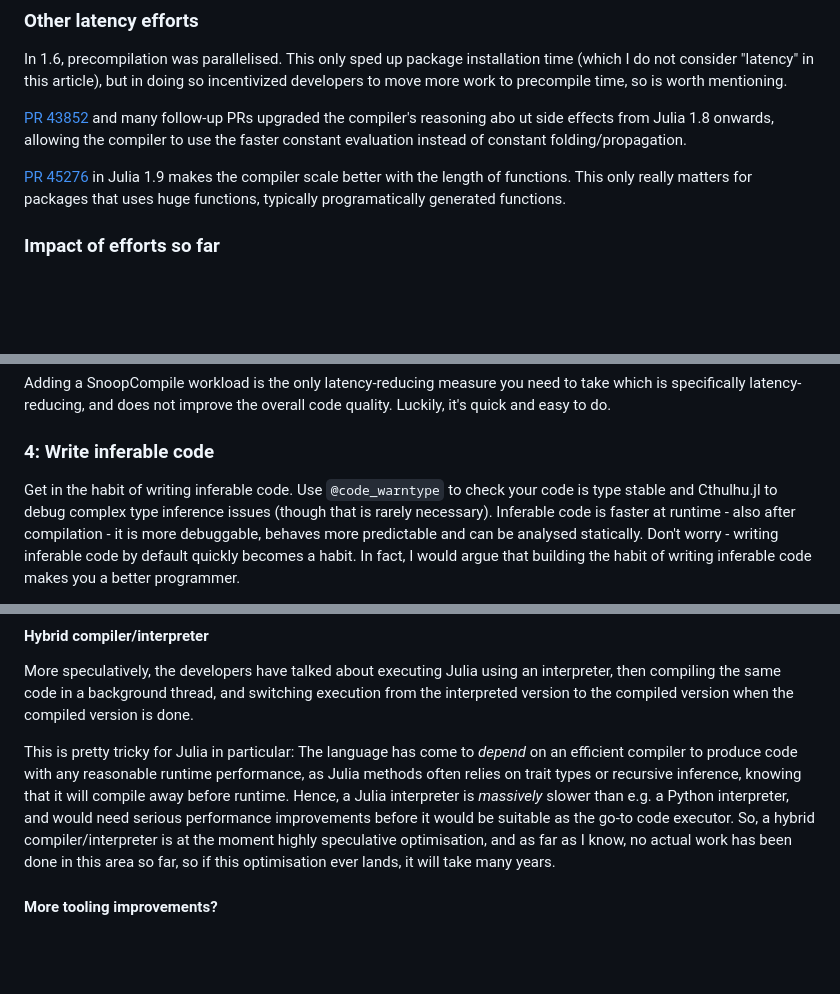
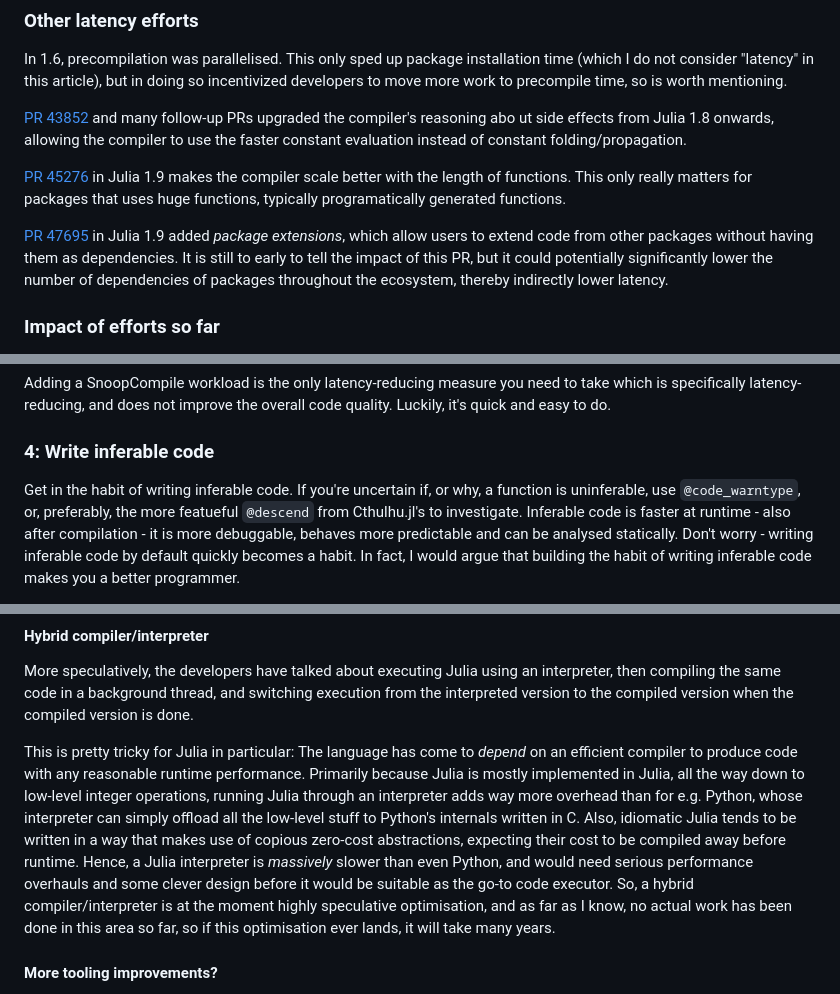
Before and after one commit to jakobnissen/jakobnissen.github.io, a Markdown page: posts/latency.md, 3 parts joined by grey strips. GitHub-like rendering; blank space fills up the shorter version.

Commit message:
Do not diss Cthulhu

```diff
--- a/posts/latency.md
+++ b/posts/latency.md
@@ -295,6 +295,9 @@ This only sped up package installation time (which I do not consider "latency" i
 
 [PR 45276](https://github.com/JuliaLang/julia/pull/45276) in Julia 1.9 makes the compiler scale better with the length of functions. This only really matters for packages that uses huge functions, typically programatically generated functions.
 
+[PR 47695](https://github.com/JuliaLang/julia/pull/47695) in Julia 1.9 added _package extensions_, which allow users to extend code from other packages without having them as dependencies.
+It is still to early to tell the impact of this PR, but it could potentially significantly lower the number of dependencies of packages throughout the ecosystem, thereby indirectly lower latency.
+
 ### Impact of efforts so far
 So: How much have all these initiatives mattered?
 To check it, I made five different latency-heavy workloads, and tested them on 6 different versions of Julia.
@@ -407,7 +410,8 @@ Adding a SnoopCompile workload is the only latency-reducing measure you need to
 Luckily, it's quick and easy to do.
 
 ### 4: Write inferable code
-Get in the habit of writing inferable code. Use `@code_warntype` to check your code is type stable and Cthulhu.jl to debug complex type inference issues (though that is rarely necessary).
+Get in the habit of writing inferable code.
+If you're uncertain if, or why, a function is uninferable, use `@code_warntype`, or, preferably, the more featueful `@descend` from Cthulhu.jl's to investigate.
 Inferable code is faster at runtime - also after compilation - it is more debuggable, behaves more predictable and can be analysed statically.
 Don't worry - writing inferable code by default quickly becomes a habit.
 In fact, I would argue that building the habit of writing inferable code makes you a better programmer.
@@ -487,8 +491,10 @@ LLVM has functionality for this "compile on demand", and Prem Chintalapudi is wo
 #### Hybrid compiler/interpreter
 More speculatively, the developers have talked about executing Julia using an interpreter, then compiling the same code in a background thread, and switching execution from the interpreted version to the compiled version when the compiled version is done.
 
-This is pretty tricky for Julia in particular: The language has come to _depend_ on an efficient compiler to produce code with any reasonable runtime performance, as Julia methods often relies on trait types or recursive inference, knowing that it will compile away before runtime.
-Hence, a Julia interpreter is _massively_ slower than e.g. a Python interpreter, and would need serious performance improvements before it would be suitable as the go-to code executor.
+This is pretty tricky for Julia in particular: The language has come to _depend_ on an efficient compiler to produce code with any reasonable runtime performance.
+Primarily because Julia is mostly implemented in Julia, all the way down to low-level integer operations, running Julia through an interpreter adds way more overhead than for e.g. Python, whose interpreter can simply offload all the low-level stuff to Python's internals written in C.
+Also, idiomatic Julia tends to be written in a way that makes use of copious zero-cost abstractions, expecting their cost to be compiled away before runtime.
+Hence, a Julia interpreter is _massively_ slower than even Python, and would need serious performance overhauls and some clever design before it would be suitable as the go-to code executor.
 So, a hybrid compiler/interpreter is at the moment highly speculative optimisation, and as far as I know, no actual work has been done in this area so far, so if this optimisation ever lands, it will take many years.
 
 #### More tooling improvements?
```
Also changed, not shown: 1 other file.
